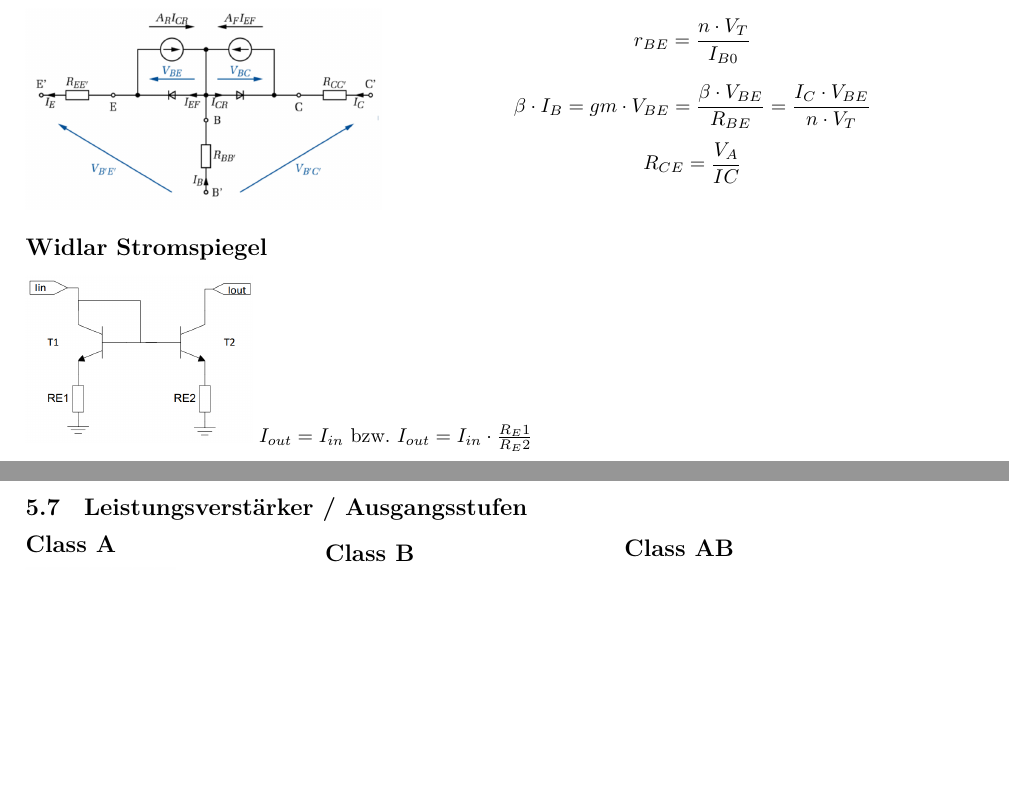
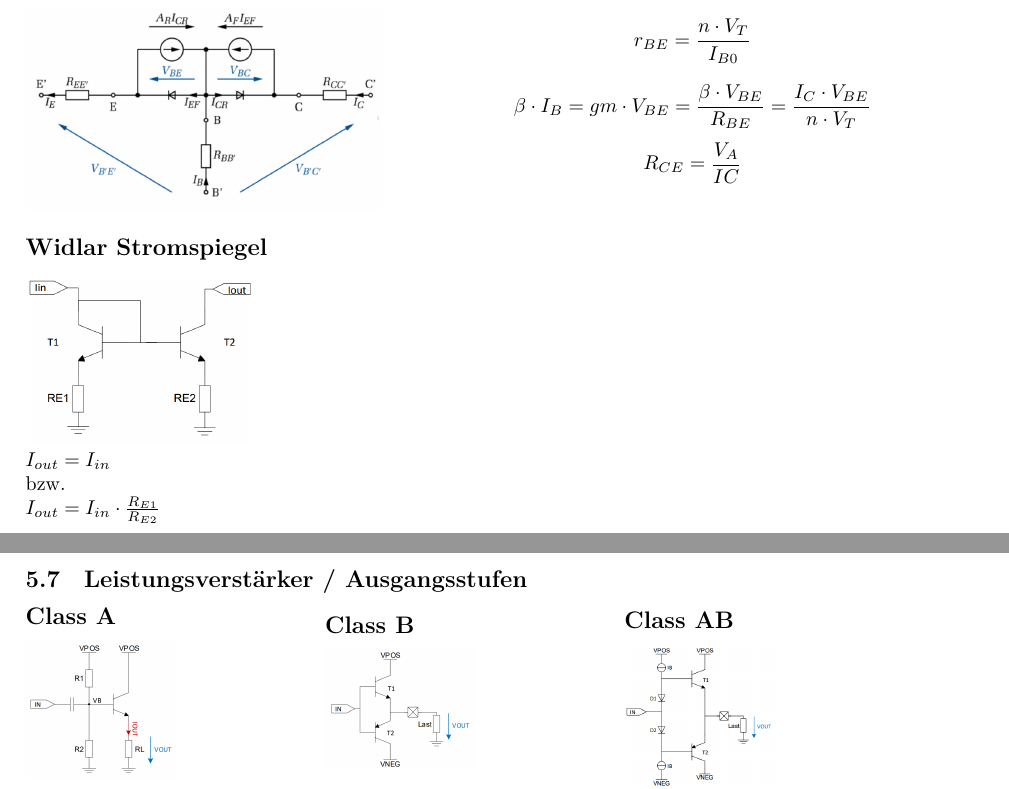
Before and after one commit to HSR-Stud/Elo1_HS22, a LaTeX document (Elo1_HS22.tex): two parts of pages 10 and 11 of 11, joined at a grey line, cut so that both start at the same text, the shorter picture padded with empty space. Compiled offline with XeLaTeX.

Commit message:
fixed formattig on page 8

```diff
--- a/Elo1_HS22.tex
+++ b/Elo1_HS22.tex
@@ -631,7 +631,9 @@ AC und DC Teile der Schaltung separat anschauen.
 
 \subsection*{Widlar Stromspiegel}
 \includegraphics[width = 0.25\textwidth]{img/Transistor/Widlar.png}
-$I_{out} = I_{in} \textrm{ bzw. } I_{out} = I_{in} \cdot \frac{R_E1}{R_E2}$
+\\$I_{out} = I_{in}$
+\\bzw.
+\\$I_{out} = I_{in} \cdot \frac{R_{E1}}{R_{E2}}$
 \subsection{Leistungsverstärker / Ausgangsstufen}
 \begin{minipage}{0.33\textwidth}
   \subsection*{Class A}
```
Also changed, not shown: 1 other file.
